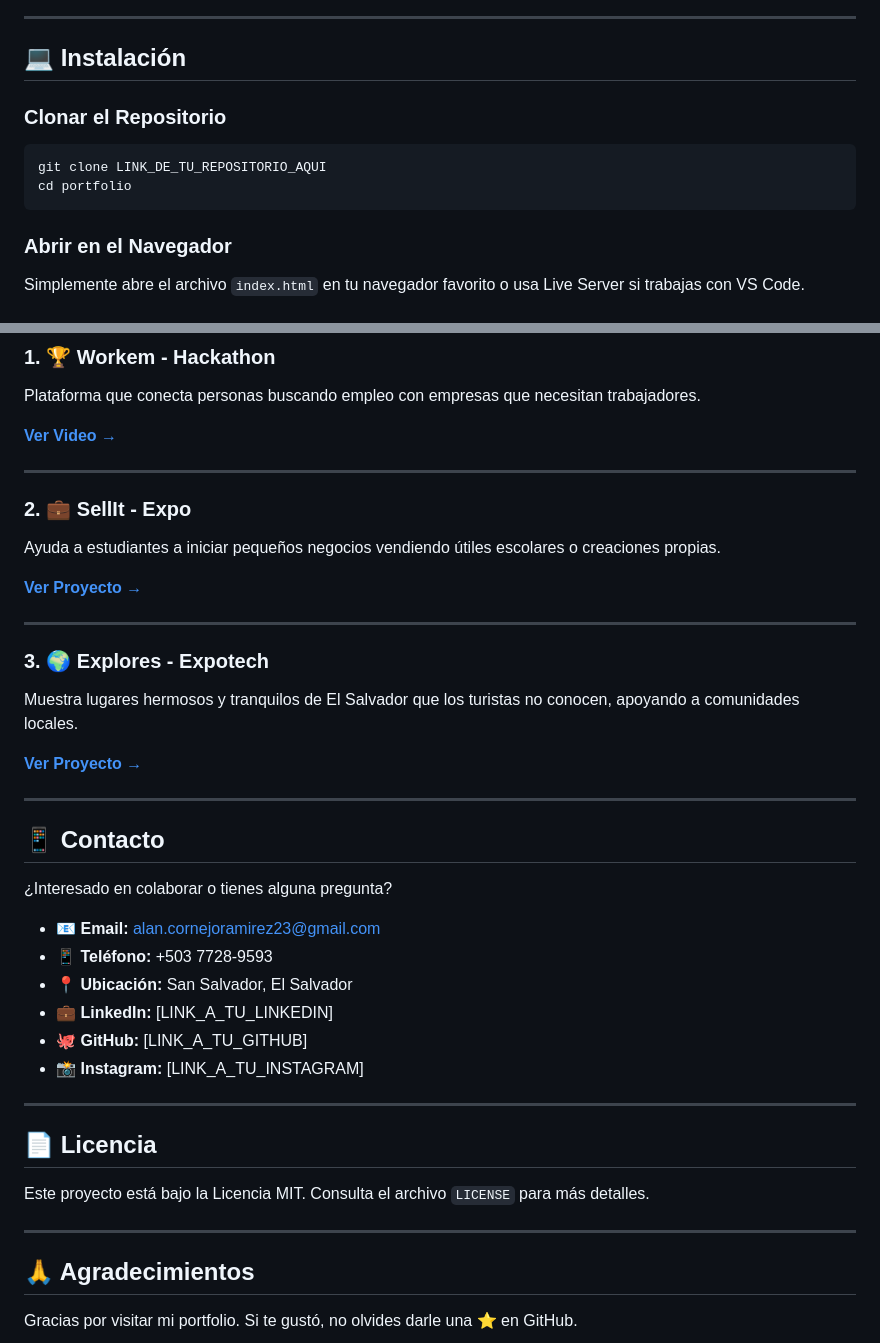
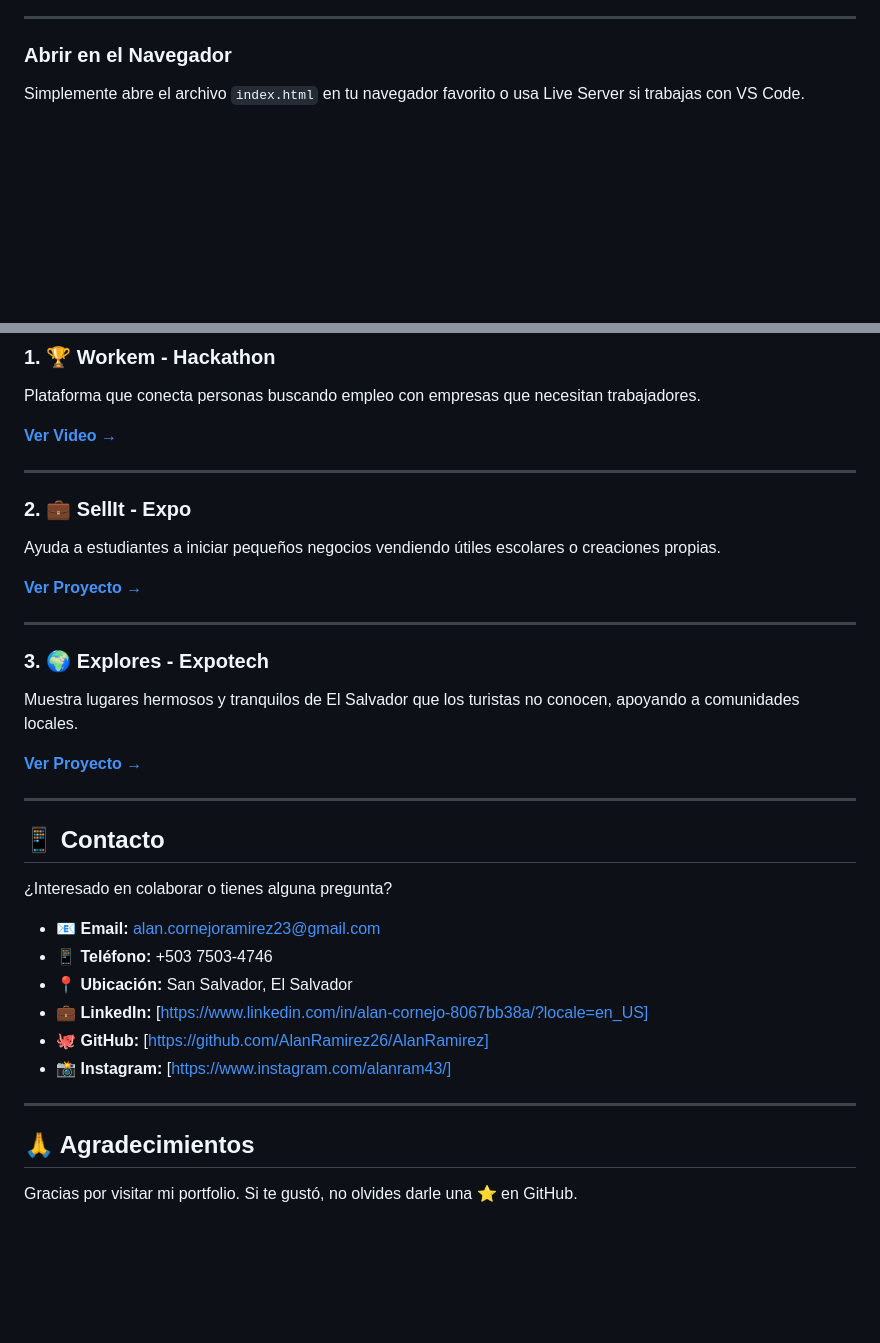
Before and after one commit to AlanRamirez26/AlanRamirez, a Markdown page: README.md, 2 parts joined by grey strips. GitHub-like rendering; blank space fills up the shorter version.

````diff
--- a/README.md
+++ b/README.md
@@ -71,14 +68,5 @@ Este es mi portfolio personal donde presento mis habilidades técnicas, proyecto
 
 ---
-
-## 💻 Instalación
-
-### Clonar el Repositorio
-
-```bash
-git clone LINK_DE_TU_REPOSITORIO_AQUI
-cd portfolio
-```
 
 ### Abrir en el Navegador
 
@@ -132,19 +120,14 @@ Muestra lugares hermosos y tranquilos de El Salvador que los turistas no conocen
 ¿Interesado en colaborar o tienes alguna pregunta?
 
 - 📧 **Email:** alan.cornejoramirez23@gmail.com
-- 📱 **Teléfono:** +503 7728-9593
+- 📱 **Teléfono:** +503 7503-4746
 - 📍 **Ubicación:** San Salvador, El Salvador
-- 💼 **LinkedIn:** [LINK_A_TU_LINKEDIN]
-- 🐙 **GitHub:** [LINK_A_TU_GITHUB]
-- 📸 **Instagram:** [LINK_A_TU_INSTAGRAM]
+- 💼 **LinkedIn:** [https://www.linkedin.com/in/alan-cornejo-8067bb38a/?locale=en_US]
+- 🐙 **GitHub:** [https://github.com/AlanRamirez26/AlanRamirez]
+- 📸 **Instagram:** [https://www.instagram.com/alanram43/]
 
 ---
 
-## 📄 Licencia
-
-Este proyecto está bajo la Licencia MIT. Consulta el archivo `LICENSE` para más detalles.
-
----
 
 ## 🙏 Agradecimientos
 
````
Also changed, not shown: other parts of README.md (+3 -6 lines).
